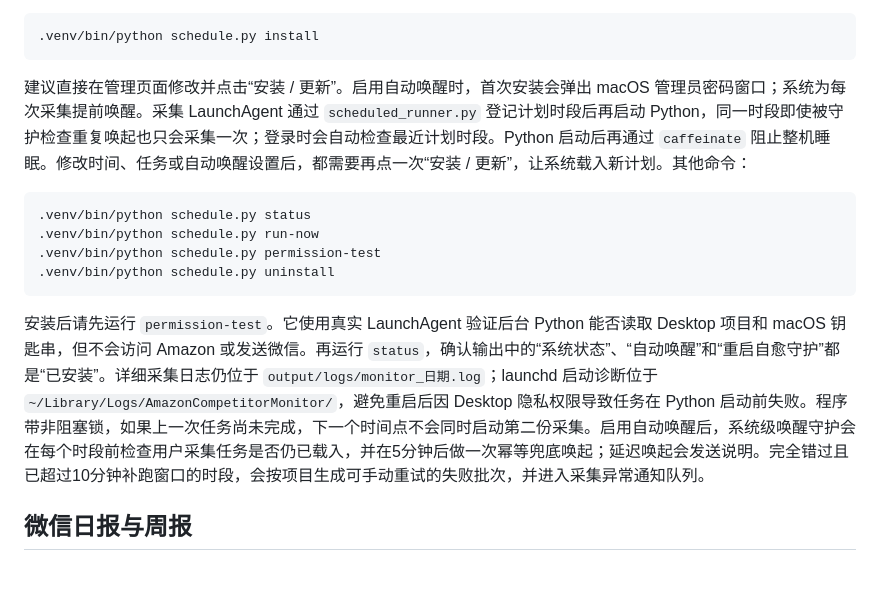
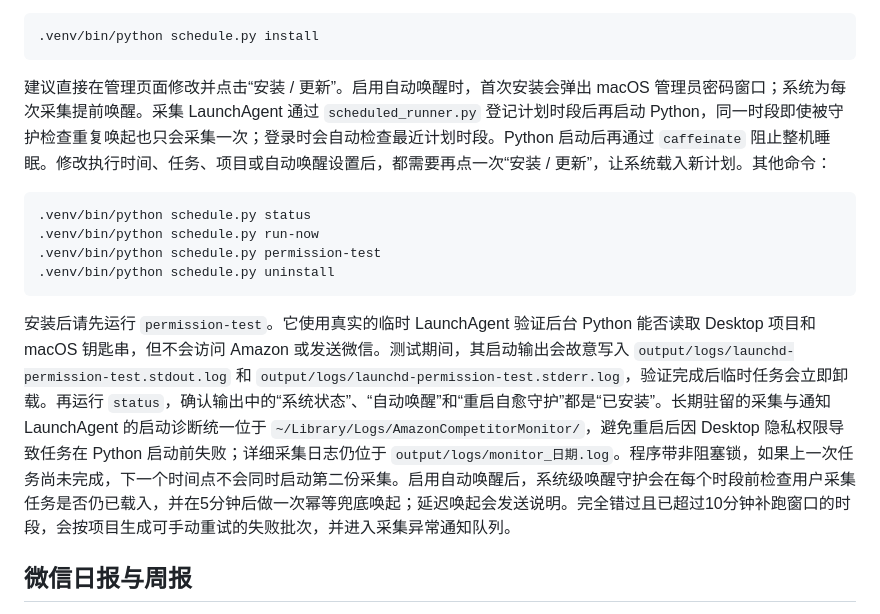
Before and after one commit to yg284868165-dev/amazon-competitor-monitor-starter, a Markdown page: README.md, the part around the change. GitHub-like rendering; blank space fills up the shorter version.

Commit message:
Clarify scheduler permission setup

````diff
--- a/README.md
+++ b/README.md
@@ -150,7 +150,7 @@ BSR前100中的每个ASIN都会按当前榜单重新检查，不再要求它必
 .venv/bin/python schedule.py install
 ```
 
-建议直接在管理页面修改并点击“安装 / 更新”。启用自动唤醒时，首次安装会弹出 macOS 管理员密码窗口；系统为每次采集提前唤醒。采集 LaunchAgent 通过 `scheduled_runner.py` 登记计划时段后再启动 Python，同一时段即使被守护检查重复唤起也只会采集一次；登录时会自动检查最近计划时段。Python 启动后再通过 `caffeinate` 阻止整机睡眠。修改时间、任务或自动唤醒设置后，都需要再点一次“安装 / 更新”，让系统载入新计划。其他命令：
+建议直接在管理页面修改并点击“安装 / 更新”。启用自动唤醒时，首次安装会弹出 macOS 管理员密码窗口；系统为每次采集提前唤醒。采集 LaunchAgent 通过 `scheduled_runner.py` 登记计划时段后再启动 Python，同一时段即使被守护检查重复唤起也只会采集一次；登录时会自动检查最近计划时段。Python 启动后再通过 `caffeinate` 阻止整机睡眠。修改执行时间、任务、项目或自动唤醒设置后，都需要再点一次“安装 / 更新”，让系统载入新计划。其他命令：
 
 ```bash
 .venv/bin/python schedule.py status
@@ -159,7 +159,7 @@ BSR前100中的每个ASIN都会按当前榜单重新检查，不再要求它必
 .venv/bin/python schedule.py uninstall
 ```
 
-安装后请先运行 `permission-test`。它使用真实 LaunchAgent 验证后台 Python 能否读取 Desktop 项目和 macOS 钥匙串，但不会访问 Amazon 或发送微信。再运行 `status`，确认输出中的“系统状态”、“自动唤醒”和“重启自愈守护”都是“已安装”。详细采集日志仍位于 `output/logs/monitor_日期.log`；launchd 启动诊断位于 `~/Library/Logs/AmazonCompetitorMonitor/`，避免重启后因 Desktop 隐私权限导致任务在 Python 启动前失败。程序带非阻塞锁，如果上一次任务尚未完成，下一个时间点不会同时启动第二份采集。启用自动唤醒后，系统级唤醒守护会在每个时段前检查用户采集任务是否仍已载入，并在5分钟后做一次幂等兜底唤起；延迟唤起会发送说明。完全错过且已超过10分钟补跑窗口的时段，会按项目生成可手动重试的失败批次，并进入采集异常通知队列。
+安装后请先运行 `permission-test`。它使用真实的临时 LaunchAgent 验证后台 Python 能否读取 Desktop 项目和 macOS 钥匙串，但不会访问 Amazon 或发送微信。测试期间，其启动输出会故意写入 `output/logs/launchd-permission-test.stdout.log` 和 `output/logs/launchd-permission-test.stderr.log`，验证完成后临时任务会立即卸载。再运行 `status`，确认输出中的“系统状态”、“自动唤醒”和“重启自愈守护”都是“已安装”。长期驻留的采集与通知 LaunchAgent 的启动诊断统一位于 `~/Library/Logs/AmazonCompetitorMonitor/`，避免重启后因 Desktop 隐私权限导致任务在 Python 启动前失败；详细采集日志仍位于 `output/logs/monitor_日期.log`。程序带非阻塞锁，如果上一次任务尚未完成，下一个时间点不会同时启动第二份采集。启用自动唤醒后，系统级唤醒守护会在每个时段前检查用户采集任务是否仍已载入，并在5分钟后做一次幂等兜底唤起；延迟唤起会发送说明。完全错过且已超过10分钟补跑窗口的时段，会按项目生成可手动重试的失败批次，并进入采集异常通知队列。
 
 ## 微信日报与周报
 
````
Also changed, not shown: AGENTS.md (+1 -1 lines).
